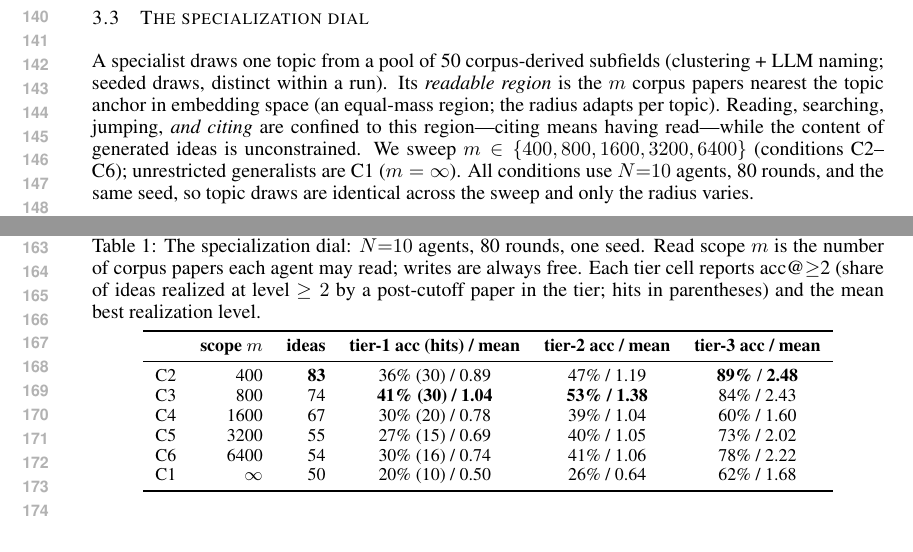
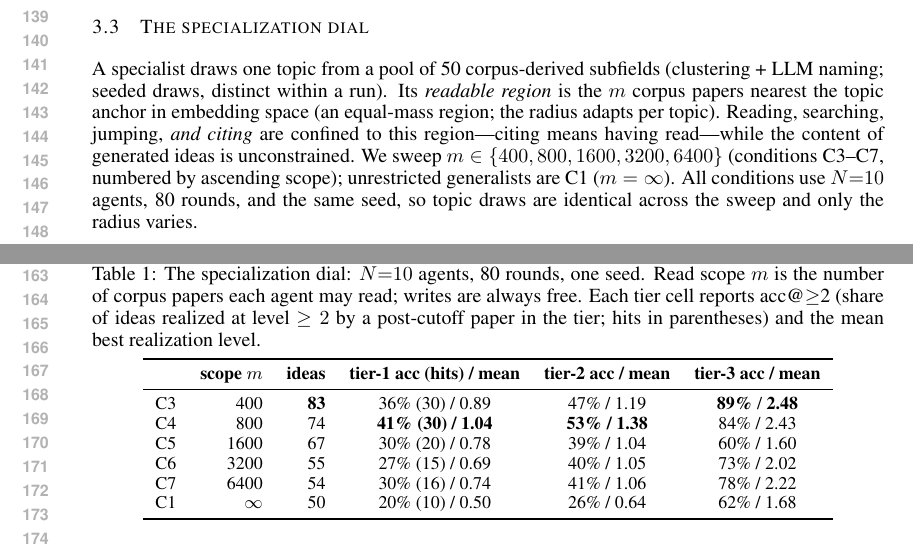
Before and after one commit to impanyu/structure-and-dynamics-of-innovation, a LaTeX paper (paper/main.tex): two parts of pages 3 and 4 of 14, joined at a grey line, cut at the place of the change. Compiled offline with pdfLaTeX.

Commit message:
refactor: C numbering ascending by mass (C2=100 ... C7=6400); figures relabeled
Co-Authored-By: Claude Fable 5 <noreply@anthropic.com>

```diff
--- a/paper/main.tex
+++ b/paper/main.tex
@@ -211,7 +211,7 @@ in embedding space (an equal-mass region; the radius adapts per topic).
 Reading, searching, jumping, \emph{and citing} are confined to this
 region---citing means having read---while the content of generated ideas
 is unconstrained. We sweep $m \in \{400, 800, 1600, 3200, 6400\}$
-(conditions C2--C6); unrestricted generalists are C1 ($m=\infty$). All
+(conditions C3--C7, numbered by ascending scope); unrestricted generalists are C1 ($m=\infty$). All
 conditions use $N{=}10$ agents, 80 rounds, and the same seed, so topic
 draws are identical across the sweep and only the radius varies.
 
@@ -262,11 +262,11 @@ hits in parentheses) and the mean best realization level.}
  & \textbf{scope $m$} & \textbf{ideas} & \textbf{tier-1 acc (hits) / mean} &
  \textbf{tier-2 acc / mean} & \textbf{tier-3 acc / mean} \\
 \midrule
-C2 & 400   & \textbf{83} & 36\% (30) / 0.89 & 47\% / 1.19 & \textbf{89\%} / \textbf{2.48} \\
-C3 & 800   & 74 & \textbf{41\% (30) / 1.04} & \textbf{53\% / 1.38} & 84\% / 2.43 \\
-C4 & 1600  & 67 & 30\% (20) / 0.78 & 39\% / 1.04 & 60\% / 1.60 \\
-C5 & 3200  & 55 & 27\% (15) / 0.69  & 40\% / 1.05 & 73\% / 2.02 \\
-C6 & 6400  & 54 & 30\% (16) / 0.74  & 41\% / 1.06 & 78\% / 2.22 \\
+C3 & 400   & \textbf{83} & 36\% (30) / 0.89 & 47\% / 1.19 & \textbf{89\%} / \textbf{2.48} \\
+C4 & 800   & 74 & \textbf{41\% (30) / 1.04} & \textbf{53\% / 1.38} & 84\% / 2.43 \\
+C5 & 1600  & 67 & 30\% (20) / 0.78 & 39\% / 1.04 & 60\% / 1.60 \\
+C6 & 3200  & 55 & 27\% (15) / 0.69  & 40\% / 1.05 & 73\% / 2.02 \\
+C7 & 6400  & 54 & 30\% (16) / 0.74  & 41\% / 1.06 & 78\% / 2.22 \\
 C1 & $\infty$ & 50 & 20\% (10) / 0.50 & 26\% / 0.64 & 62\% / 1.68 \\
 \bottomrule
 \end{tabular}
```
Also changed, not shown: configs/experiments/core-mass-100.yaml (+1 -1 lines), configs/experiments/core-mass-1600.yaml (+1 -1 lines), configs/experiments/core-mass-3200.yaml (+1 -1 lines), configs/experiments/core-mass-400.yaml (+1 -1 lines), configs/experiments/core-mass-6400.yaml (+1 -1 lines), configs/experiments/core-mass-800.yaml (+1 -1 lines), paper/mass-dial-800-summary.png, paper/mass-dial-accumulation.png, 1 other file.
